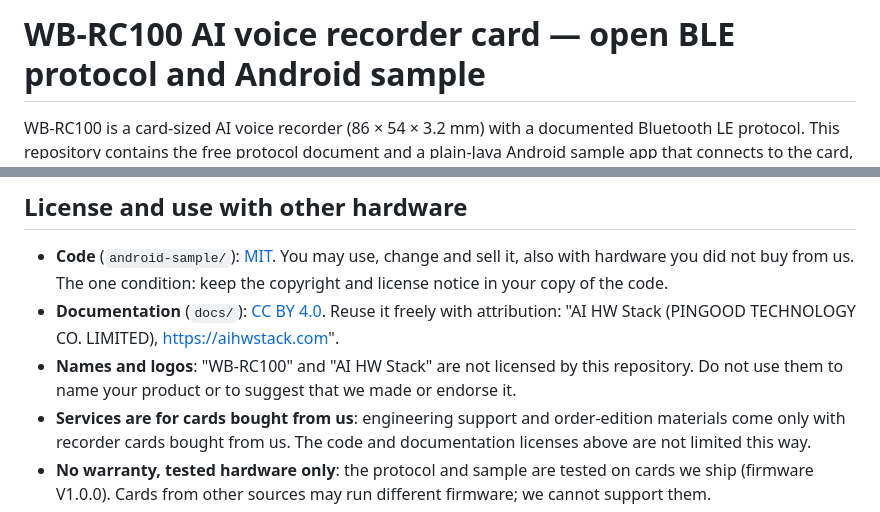
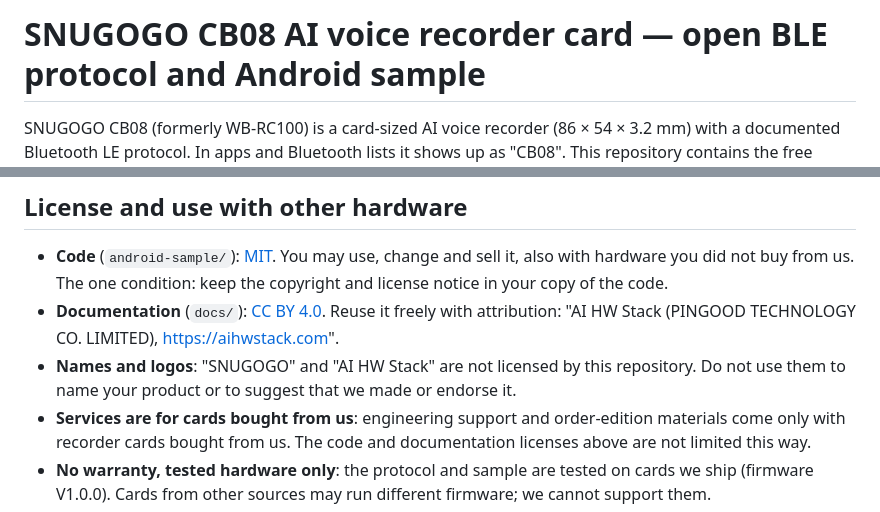
Before and after one commit to snugogo/ai-recorder-card-sdk, a Markdown page: README.md, 2 parts joined by grey strips. GitHub-like rendering.

Commit message:
Rename the card to SNUGOGO CB08 (formerly WB-RC100)

```diff
--- a/README.md
+++ b/README.md
@@ -1,6 +1,6 @@
-# WB-RC100 AI voice recorder card — open BLE protocol and Android sample
+# SNUGOGO CB08 AI voice recorder card — open BLE protocol and Android sample
 
-WB-RC100 is a card-sized AI voice recorder (86 × 54 × 3.2 mm) with a documented Bluetooth LE protocol.
+SNUGOGO CB08 (formerly WB-RC100) is a card-sized AI voice recorder (86 × 54 × 3.2 mm) with a documented Bluetooth LE protocol. In apps and Bluetooth lists it shows up as "CB08".
 This repository contains the free protocol document and a plain-Java Android sample app that connects to the card,
 downloads recordings (with resume), plays them, transcribes them with any OpenAI-compatible speech-to-text API,
 shares them and deletes them from the card, so you can build your own AI note-taker app without our cloud.
@@ -99,7 +99,7 @@ recordings never pass through our servers, and there is no per-device fee.
   The one condition: keep the copyright and license notice in your copy of the code.
 - **Documentation** (`docs/`): [CC BY 4.0](https://creativecommons.org/licenses/by/4.0/). Reuse it freely with attribution:
   "AI HW Stack (PINGOOD TECHNOLOGY CO. LIMITED), https://aihwstack.com".
-- **Names and logos**: "WB-RC100" and "AI HW Stack" are not licensed by this repository. Do not use them to name your product
+- **Names and logos**: "SNUGOGO" and "AI HW Stack" are not licensed by this repository. Do not use them to name your product
   or to suggest that we made or endorse it.
 - **Services are for cards bought from us**: engineering support and order-edition materials
   come only with recorder cards bought from us. The code and documentation licenses above are not limited this way.
```
